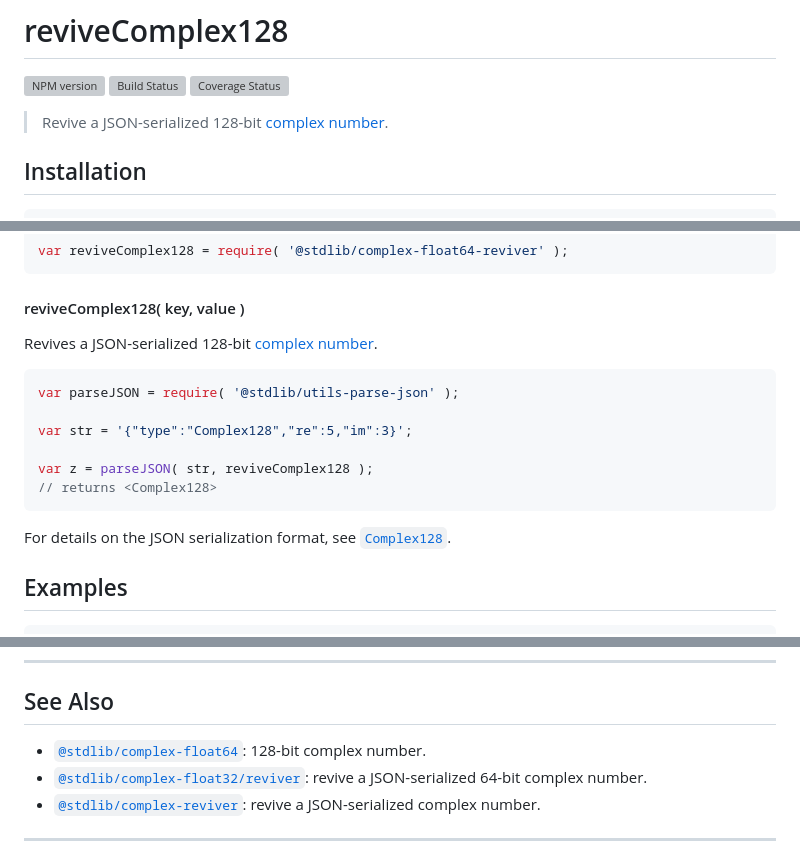
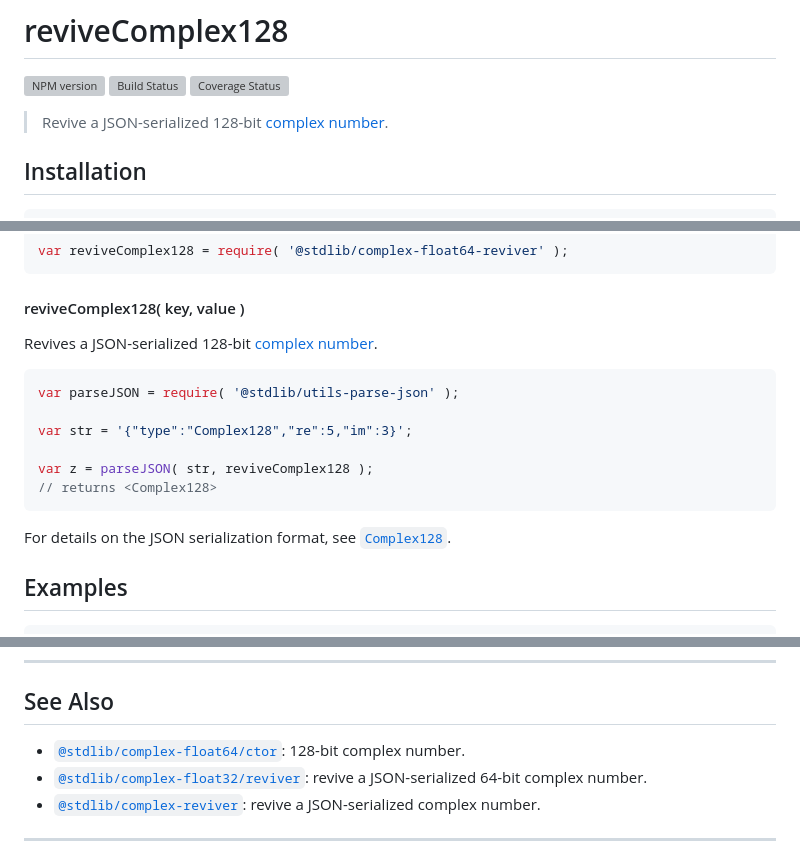
Before and after one commit to stdlib-js/complex-float64-reviver, a Markdown page: README.md, 3 parts joined by grey strips. Rendered like a GitHub page; grey boxes are pictures that could not be loaded.

Commit message:
Auto-generated commit

````diff
--- a/README.md
+++ b/README.md
@@ -33,7 +33,7 @@ limitations under the License.
 
 [![NPM version][npm-image]][npm-url] [![Build Status][test-image]][test-url] [![Coverage Status][coverage-image]][coverage-url] <!-- [![dependencies][dependencies-image]][dependencies-url] -->
 
-> Revive a JSON-serialized 128-bit [complex number][@stdlib/complex/float64].
+> Revive a JSON-serialized 128-bit [complex number][@stdlib/complex/float64/ctor].
 
 <!-- Section to include introductory text. Make sure to keep an empty line after the intro `section` element and another before the `/section` close. -->
 
@@ -75,7 +75,7 @@ var reviveComplex128 = require( '@stdlib/complex-float64-reviver' );
 
 #### reviveComplex128( key, value )
 
-Revives a JSON-serialized 128-bit [complex number][@stdlib/complex/float64].
+Revives a JSON-serialized 128-bit [complex number][@stdlib/complex/float64/ctor].
 
 ```javascript
 var parseJSON = require( '@stdlib/utils-parse-json' );
@@ -86,7 +86,7 @@ var z = parseJSON( str, reviveComplex128 );
 // returns <Complex128>
 ```
 
-For details on the JSON serialization format, see [`Complex128`][@stdlib/complex/float64].
+For details on the JSON serialization format, see [`Complex128`][@stdlib/complex/float64/ctor].
 
 </section>
 
@@ -151,7 +151,7 @@ bool = ( w.im === z.im );
 
 ## See Also
 
--   <span class="package-name">[`@stdlib/complex-float64`][@stdlib/complex/float64]</span><span class="delimiter">: </span><span class="description">128-bit complex number.</span>
+-   <span class="package-name">[`@stdlib/complex-float64/ctor`][@stdlib/complex/float64/ctor]</span><span class="delimiter">: </span><span class="description">128-bit complex number.</span>
 -   <span class="package-name">[`@stdlib/complex-float32/reviver`][@stdlib/complex/float32/reviver]</span><span class="delimiter">: </span><span class="description">revive a JSON-serialized 64-bit complex number.</span>
 -   <span class="package-name">[`@stdlib/complex-reviver`][@stdlib/complex/reviver]</span><span class="delimiter">: </span><span class="description">revive a JSON-serialized complex number.</span>
 
````
Also changed, not shown: other parts of README.md (+1 -1 lines).
